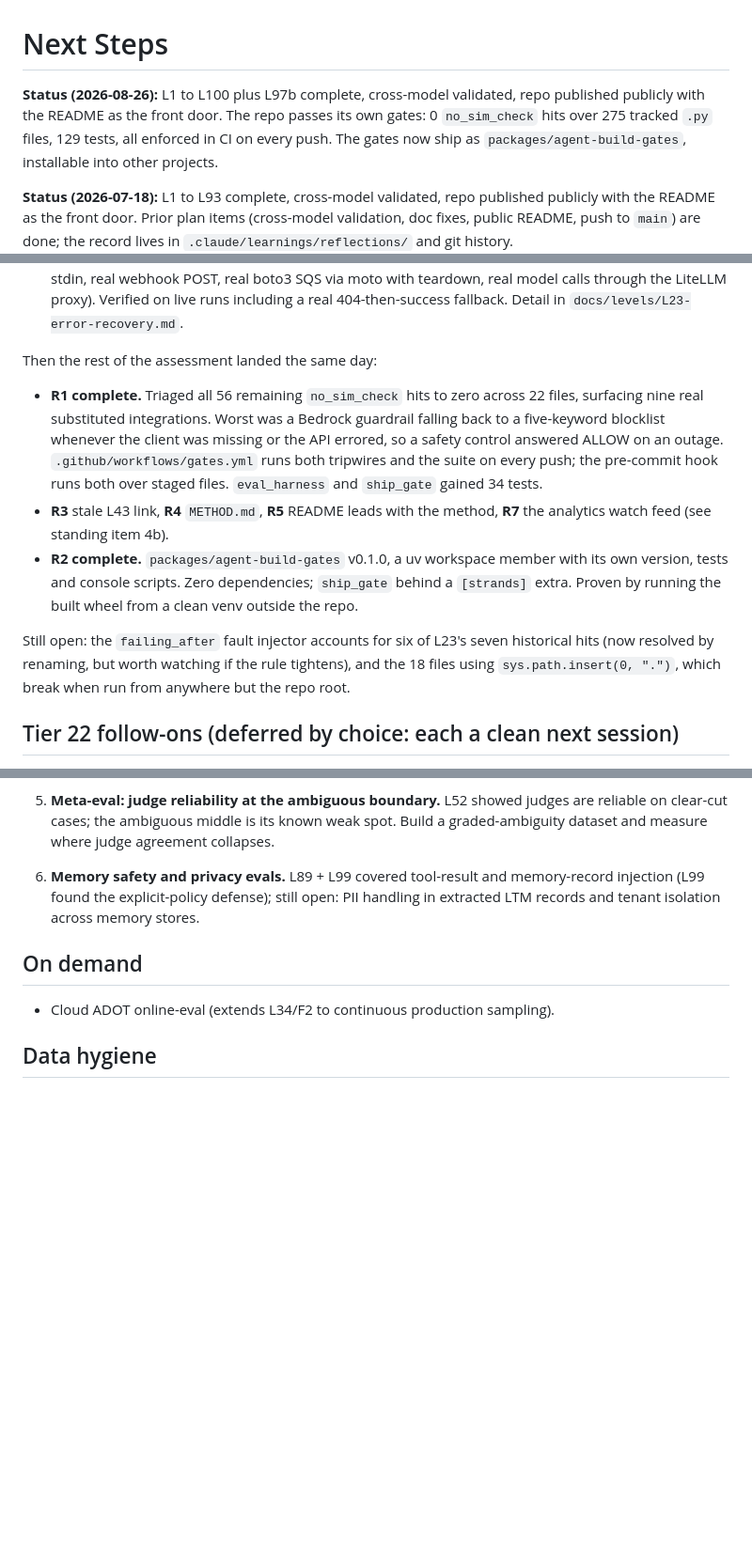
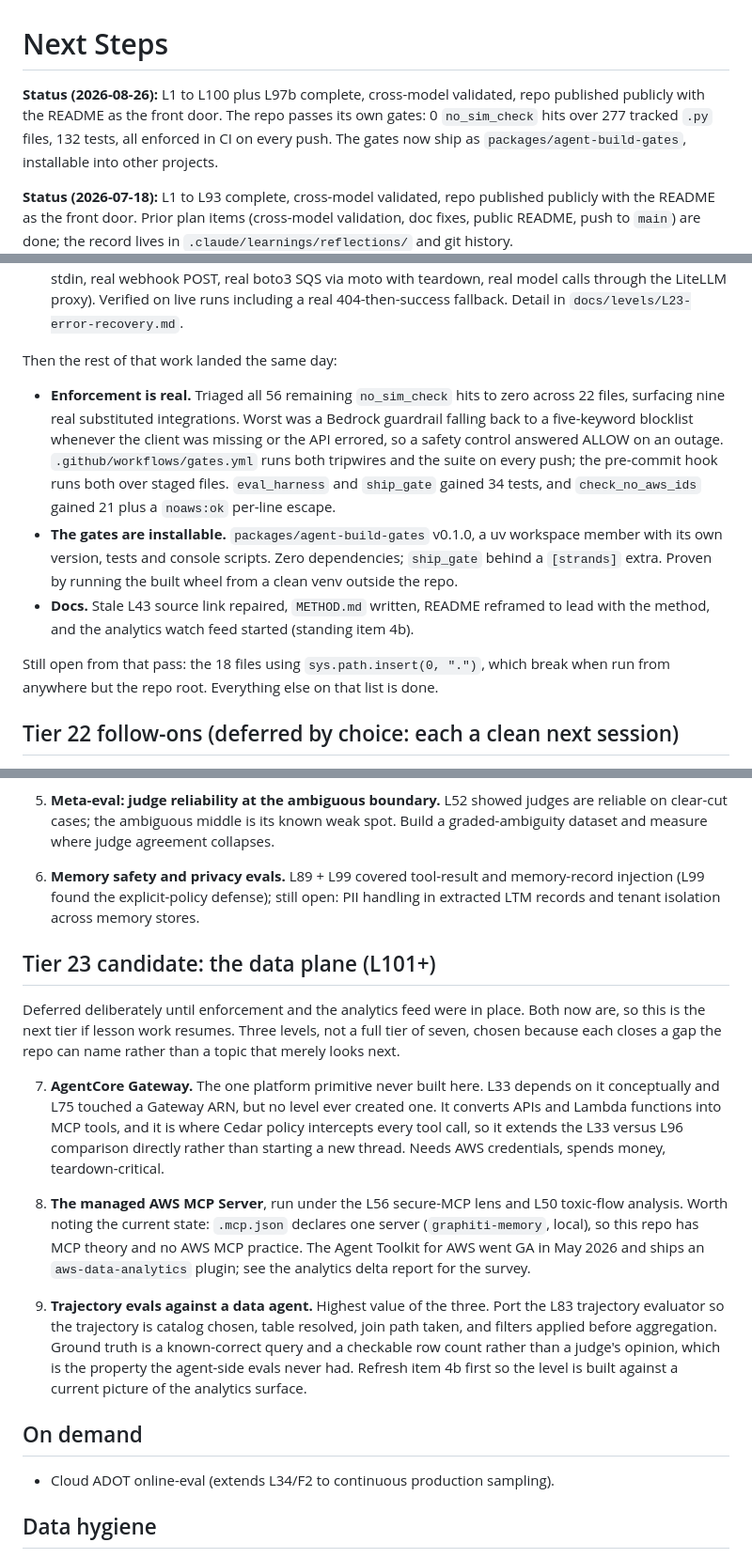
Before and after one commit to snymanpaul/aws_agent_1, a Markdown page: NEXT_STEPS_PLAN.md, 3 parts joined by grey strips. Shown at 94% size. Drawn GitHub-style; blank space fills up the shorter version.

Commit message:
Bring NEXT_STEPS_PLAN current and restore the deferred data-plane tier
Three problems. Counts were stale by the package extraction (275 to 277 files, 129 to 132 tests). The R1/R2/R7 labels referenced a document no longer in the repo, so they meant nothing to a reader; rewritten to stand alone. And the 'still open' paragraph listed the failing_after rename, which was already resolved, as outstanding work.

The real gap: untracking the assessment orphaned its last recommendation. The three deferred data-plane levels existed nowhere in the repo. They are now Tier 23 (items 7 to 9): AgentCore Gateway, the managed AWS MCP Server under the L56 and L50 security lenses, and trajectory evals against a data agent where ground truth is a checkable row count rather than a judge's opinion. Each names the gap it closes. Ordering fixed so the numbering runs 1-3, 4-6, 7-9.

```diff
--- a/NEXT_STEPS_PLAN.md
+++ b/NEXT_STEPS_PLAN.md
@@ -1,8 +1,8 @@
 # Next Steps
 
 **Status (2026-08-26):** L1 to L100 plus L97b complete, cross-model validated, repo published publicly
-with the README as the front door. The repo passes its own gates: 0 `no_sim_check` hits over 275
-tracked `.py` files, 129 tests, all enforced in CI on every push. The gates now ship as
+with the README as the front door. The repo passes its own gates: 0 `no_sim_check` hits over 277
+tracked `.py` files, 132 tests, all enforced in CI on every push. The gates now ship as
 `packages/agent-build-gates`, installable into other projects.
 
 **Status (2026-07-18):** L1 to L93 complete, cross-model validated, repo published publicly with the
@@ -33,22 +33,22 @@ Gemini's 1M window). Session-wide learnings: `.claude/learnings/reflections/SESS
   LiteLLM proxy). Verified on live runs including a real 404-then-success fallback. Detail in
   `docs/levels/L23-error-recovery.md`.
 
-Then the rest of the assessment landed the same day:
+Then the rest of that work landed the same day:
 
-- **R1 complete.** Triaged all 56 remaining `no_sim_check` hits to zero across 22 files, surfacing
-  nine real substituted integrations. Worst was a Bedrock guardrail falling back to a five-keyword
-  blocklist whenever the client was missing or the API errored, so a safety control answered ALLOW
-  on an outage. `.github/workflows/gates.yml` runs both tripwires and the suite on every push; the
-  pre-commit hook runs both over staged files. `eval_harness` and `ship_gate` gained 34 tests.
-- **R3** stale L43 link, **R4** `METHOD.md`, **R5** README leads with the method, **R7** the
-  analytics watch feed (see standing item 4b).
-- **R2 complete.** `packages/agent-build-gates` v0.1.0, a uv workspace member with its own version,
-  tests and console scripts. Zero dependencies; `ship_gate` behind a `[strands]` extra. Proven by
-  running the built wheel from a clean venv outside the repo.
+- **Enforcement is real.** Triaged all 56 remaining `no_sim_check` hits to zero across 22 files,
+  surfacing nine real substituted integrations. Worst was a Bedrock guardrail falling back to a
+  five-keyword blocklist whenever the client was missing or the API errored, so a safety control
+  answered ALLOW on an outage. `.github/workflows/gates.yml` runs both tripwires and the suite on
+  every push; the pre-commit hook runs both over staged files. `eval_harness` and `ship_gate`
+  gained 34 tests, and `check_no_aws_ids` gained 21 plus a `noaws:ok` per-line escape.
+- **The gates are installable.** `packages/agent-build-gates` v0.1.0, a uv workspace member with
+  its own version, tests and console scripts. Zero dependencies; `ship_gate` behind a `[strands]`
+  extra. Proven by running the built wheel from a clean venv outside the repo.
+- **Docs.** Stale L43 source link repaired, `METHOD.md` written, README reframed to lead with the
+  method, and the analytics watch feed started (standing item 4b).
 
-Still open: the `failing_after` fault injector accounts for six of L23's seven historical hits (now
-resolved by renaming, but worth watching if the rule tightens), and the 18 files using
-`sys.path.insert(0, ".")`, which break when run from anywhere but the repo root.
+Still open from that pass: the 18 files using `sys.path.insert(0, ".")`, which break when run from
+anywhere but the repo root. Everything else on that list is done.
 
 ## Tier 22 follow-ons (deferred by choice: each a clean next session)
 
@@ -92,6 +92,29 @@ resolved by renaming, but worth watching if the rule tightens), and the 18 files
    (L99 found the explicit-policy defense); still open: PII handling in extracted LTM records and
    tenant isolation across memory stores.
 
+## Tier 23 candidate: the data plane (L101+)
+
+Deferred deliberately until enforcement and the analytics feed were in place. Both now are, so
+this is the next tier if lesson work resumes. Three levels, not a full tier of seven, chosen
+because each closes a gap the repo can name rather than a topic that merely looks next.
+
+7. **AgentCore Gateway.** The one platform primitive never built here. L33 depends on it
+   conceptually and L75 touched a Gateway ARN, but no level ever created one. It converts APIs and
+   Lambda functions into MCP tools, and it is where Cedar policy intercepts every tool call, so it
+   extends the L33 versus L96 comparison directly rather than starting a new thread. Needs AWS
+   credentials, spends money, teardown-critical.
+
+8. **The managed AWS MCP Server**, run under the L56 secure-MCP lens and L50 toxic-flow analysis.
+   Worth noting the current state: `.mcp.json` declares one server (`graphiti-memory`, local), so
+   this repo has MCP theory and no AWS MCP practice. The Agent Toolkit for AWS went GA in May 2026
+   and ships an `aws-data-analytics` plugin; see the analytics delta report for the survey.
+
+9. **Trajectory evals against a data agent.** Highest value of the three. Port the L83 trajectory
+   evaluator so the trajectory is catalog chosen, table resolved, join path taken, and filters
+   applied before aggregation. Ground truth is a known-correct query and a checkable row count
+   rather than a judge's opinion, which is the property the agent-side evals never had.
+   Refresh item 4b first so the level is built against a current picture of the analytics surface.
+
 ## On demand
 
 - Cloud ADOT online-eval (extends L34/F2 to continuous production sampling).
```
